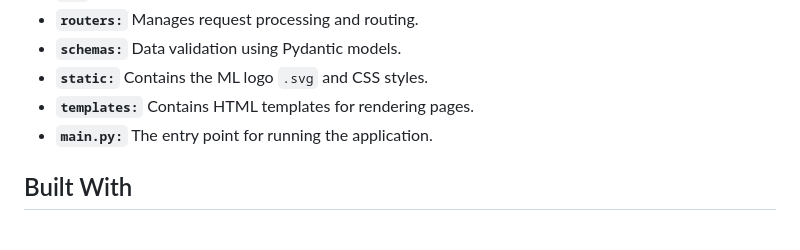
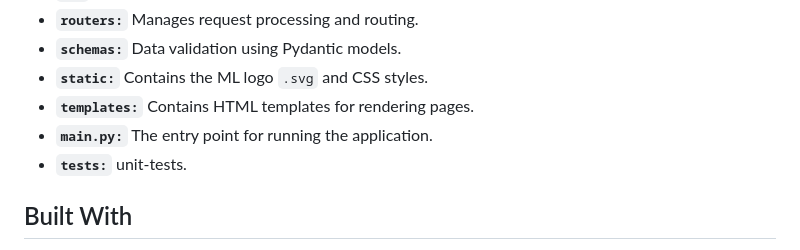
Before and after one commit to Art21042147/ML_Set, a Markdown page: README.md, the part around the change. Rendered like a GitHub page.

Commit message:
routers tests

```diff
--- a/README.md
+++ b/README.md
@@ -104,6 +104,7 @@ To get started, you'll need to have Python 3.11 installed along with `pip`. If y
 - **`static:`** Contains the ML logo `.svg` and CSS styles.
 - **`templates:`** Contains HTML templates for rendering pages.
 - **`main.py:`** The entry point for running the application.
+- **`tests:`** unit-tests.
 
 ## Built With
 
```
